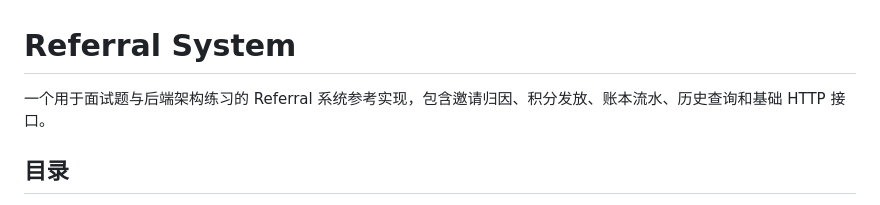
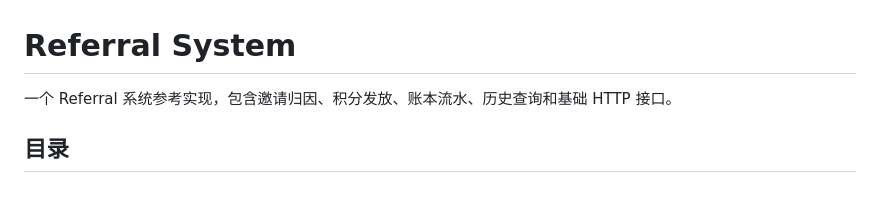
Before and after one commit to LEEZONGYIN/referral-system, a Markdown page: README.md, the part around the change. Rendered like a GitHub page.

```diff
--- a/README.md
+++ b/README.md
@@ -1,6 +1,6 @@
 # Referral System
 
-一个用于面试题与后端架构练习的 Referral 系统参考实现，包含邀请归因、积分发放、账本流水、历史查询和基础 HTTP 接口。
+一个 Referral 系统参考实现，包含邀请归因、积分发放、账本流水、历史查询和基础 HTTP 接口。
 
 ## 目录
 
```
